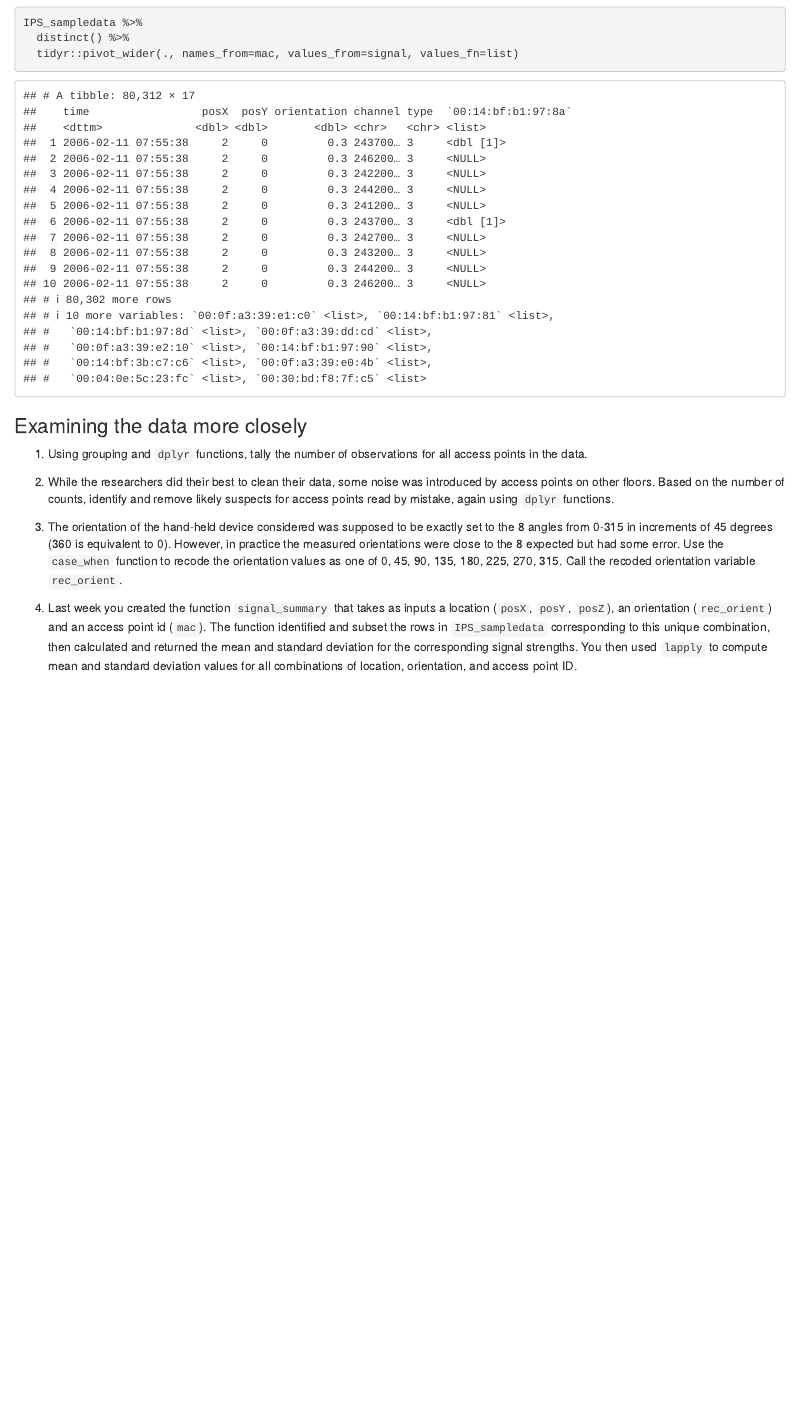
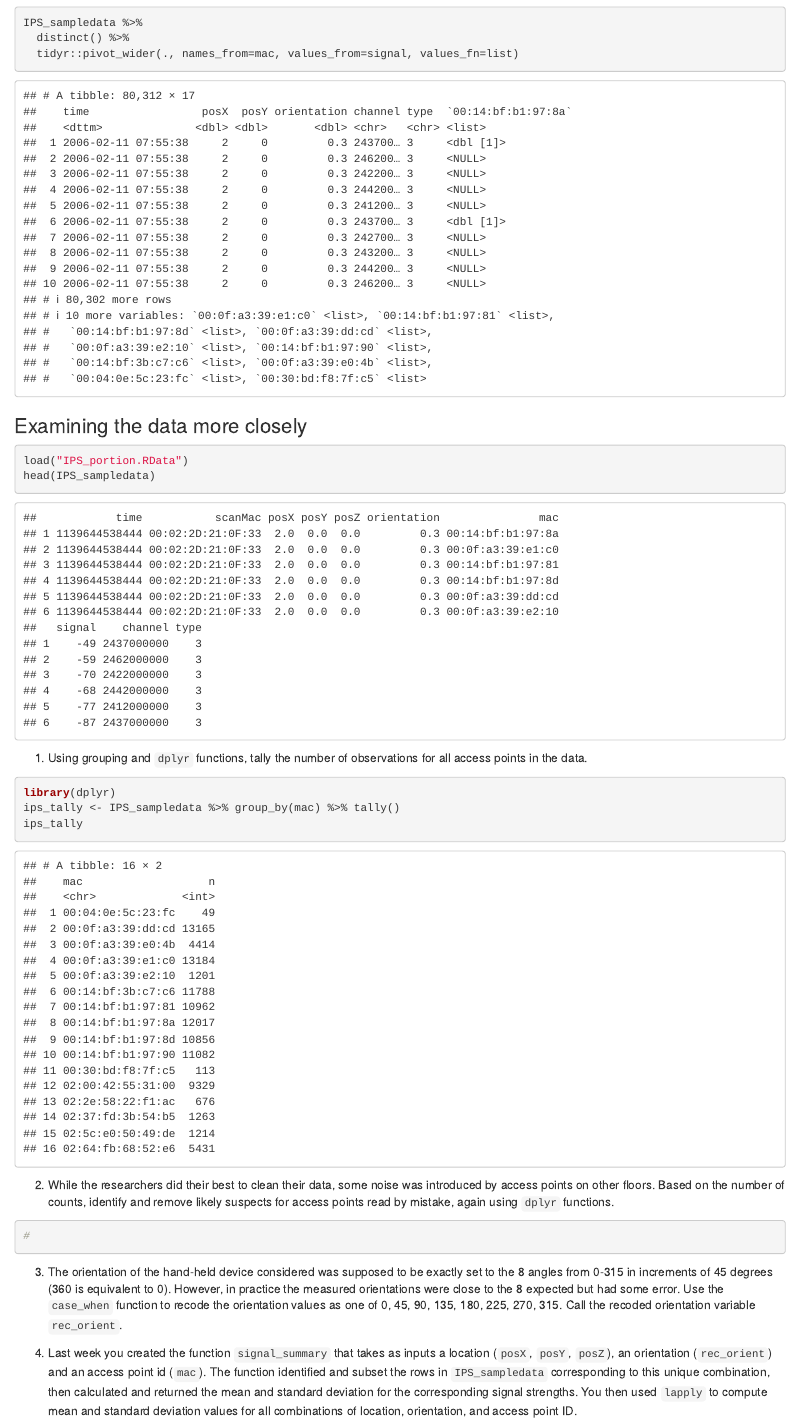
Before and after one commit to braadams/BCS-Labs, an R Markdown document (Lab02/RLab02.Rmd): the page in a window 1100 px wide, from 5120 px down. Rendered offline with R 4.5, knitr and Pandoc, with nearby package versions; drawn as R Markdown's standard HTML page in place of the format the file asks for.

Commit message:
Updated examining IPS

````diff
--- a/Lab02/RLab02.Rmd
+++ b/Lab02/RLab02.Rmd
@@ -226,9 +227,25 @@ IPS_sampledata %>%
 
 ### Examining the data more closely
 
+```{r}
+load("IPS_portion.RData")
+head(IPS_sampledata)
+```
+
 1. Using grouping and `dplyr` functions, tally the  number of observations for all access points in the data.
 
+```{r}
+library(dplyr)
+ips_tally <- IPS_sampledata %>% group_by(mac) %>% tally()
+ips_tally
+```
+
 2. While the researchers did their best to clean their data, some noise was introduced by access points on other floors.  Based on the number of counts, identify and remove likely suspects for access points read by mistake, again using `dplyr` functions.
+
+```{r}
+#
+```
+
 
 3.  The orientation of the hand-held device considered was supposed to be exactly set to the 8 angles from 0-315 in increments of 45 degrees (360 is equivalent to 0). However, in practice the measured orientations were close to the 8 expected but had some error.  Use the `case_when` function to recode the orientation values as one of 0, 45, 90, 135, 180, 225, 270, 315. Call the recoded orientation variable `rec_orient`.
 
````
Also changed, not shown: README.md, Lab02/RLab02.Rmd (1 more changed lines).
